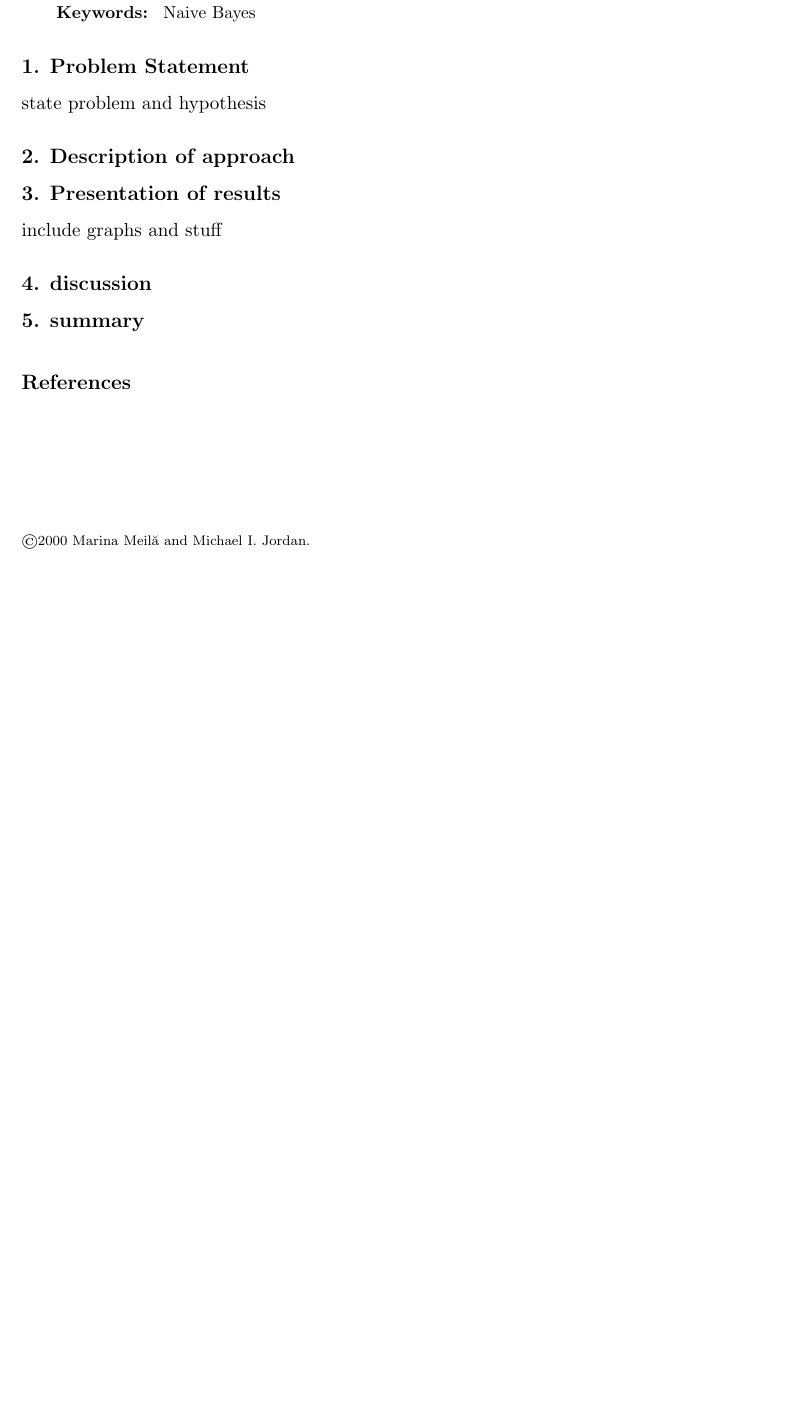
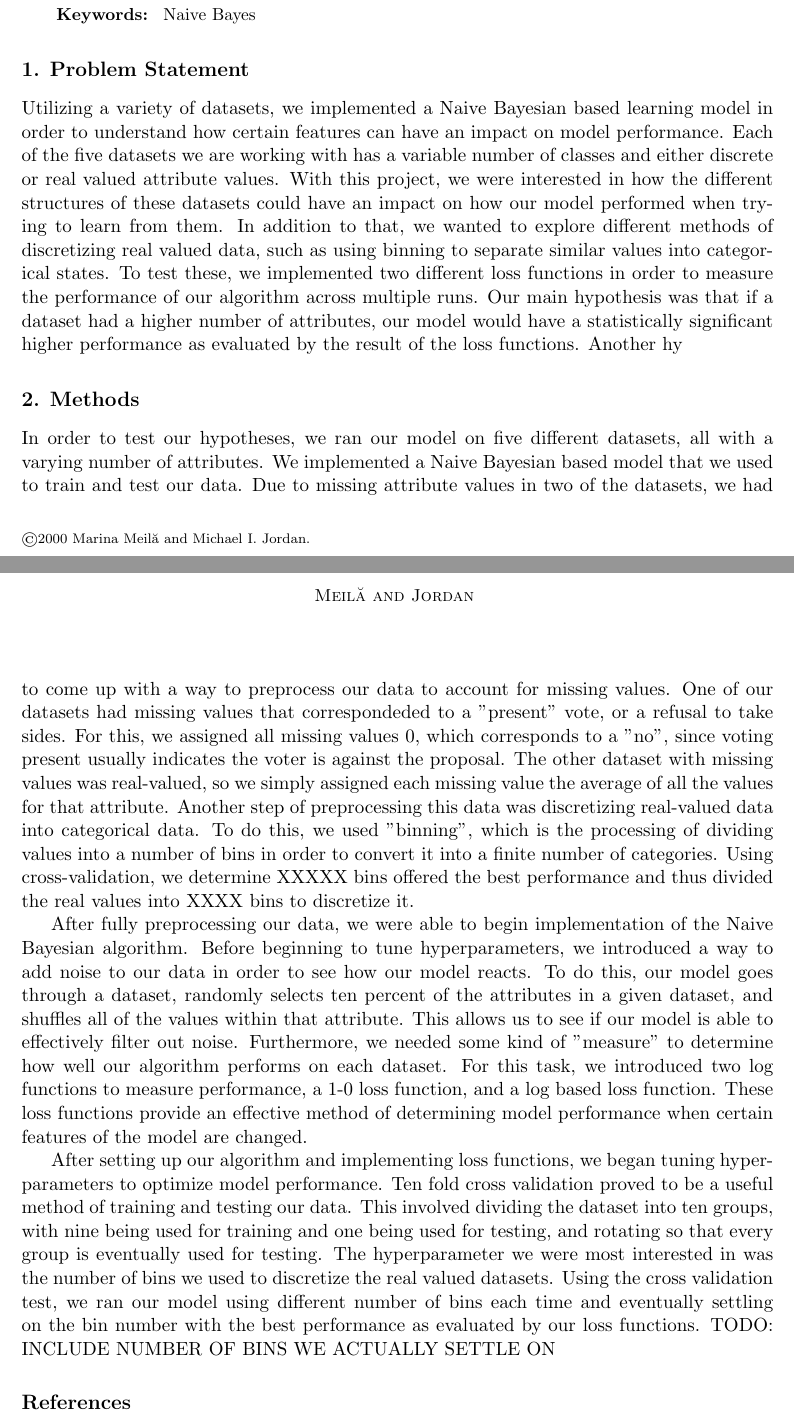
Before and after one commit to WesRobbins/fall2020-ML, a LaTeX paper (proj1/paper/proj1.tex): part of the page before the commit and two parts of pages 1 and 2 of 2 after it, the two joined at a grey line, cut so that both start at the same text, the shorter picture padded with empty space. Compiled offline with pdfLaTeX.

Commit message:
Added Problem statement and methods to paper

```diff
--- a/proj1/paper/proj1.tex
+++ b/proj1/paper/proj1.tex
@@ -8,7 +8,7 @@
 % natbib citation styles, see the natbib documentation, a copy of which
 % is archived at http://www.jmlr.org/format/natbib.pdf
 
-\usepackage{jmlr2e}
+\usepackage{./jmlr2e}
 
 % Definitions of handy macros can go here
 
@@ -60,17 +60,14 @@ level of statistical significance.
 \end{keywords}
 
 \section{Problem Statement}
-state problem and hypothesis
+Utilizing a variety of datasets, we implemented a Naive Bayesian based learning model in order to understand how certain features can have an impact on model performance. Each of the five datasets we are working with has a variable number of classes and either discrete or real valued attribute values. With this project, we were interested in how the different structures of these datasets could have an impact on how our model performed when trying to learn from them. In addition to that, we wanted to explore different methods of discretizing real valued data, such as using binning to separate similar values into categorical states. To test these, we implemented two different loss functions in order to measure the performance of our algorithm across multiple runs. Our main hypothesis was that if a dataset had a higher number of attributes, our model would have a statistically significant higher performance as evaluated by the result of the loss functions. Another hy
 
-\section{Description of approach}
+\section{Methods}
+In order to test our hypotheses, we ran our model on five different datasets, all with a varying number of attributes. We implemented a Naive Bayesian based model that we used to train and test our data. Due to missing attribute values in two of the datasets, we had to come up with a way to preprocess our data to account for missing values. One of our datasets had missing values that correspondeded to a "present" vote, or a refusal to take sides. For this, we assigned all missing values 0, which corresponds to a "no", since voting present usually indicates the voter is against the proposal. The other dataset with missing values was real-valued, so we simply assigned each missing value the average of all the values for that attribute. Another step of preprocessing this data was discretizing real-valued data into categorical data. To do this, we used "binning", which is the processing of dividing values into a number of bins in order to convert it into a finite number of categories. Using cross-validation, we determine XXXXX bins offered the best performance and thus divided the real values into XXXX bins to discretize it.
 
-\section{Presentation of results}
-include graphs and stuff
+After fully preprocessing our data, we were able to begin implementation of the Naive Bayesian algorithm. Before beginning to tune hyperparameters, we introduced a way to add noise to our data in order to see how our model reacts. To do this, our model goes through a dataset, randomly selects ten percent of the attributes in a given dataset, and shuffles all of the values within that attribute. This allows us to see if our model is able to effectively filter out noise. Furthermore, we needed some kind of "measure" to determine how well our algorithm performs on each dataset. For this task, we introduced two log functions to measure performance, a 1-0 loss function, and a log based loss function. These loss functions provide an effective method of determining model performance when certain features of the model are changed.
 
-\section{discussion}
-
-\section{summary}
-
+After setting up our algorithm and implementing loss functions, we began tuning hyperparameters to optimize model performance. Ten fold cross validation proved to be a useful method of training and testing our data. This involved dividing the dataset into ten groups, with nine being used for training and one being used for testing, and rotating so that every group is eventually used for testing. The hyperparameter we were most interested in was the number of bins we used to discretize the real valued datasets. Using the cross validation test, we ran our model using different number of bins each time and eventually settling on the bin number with the best performance as evaluated by our loss functions. TODO: INCLUDE NUMBER OF BINS WE ACTUALLY SETTLE ON
 \vskip 0.2in
 \bibliography{sample}
 
```
Also changed, not shown: proj1/paper/proj1.tex (2 more changed lines).
